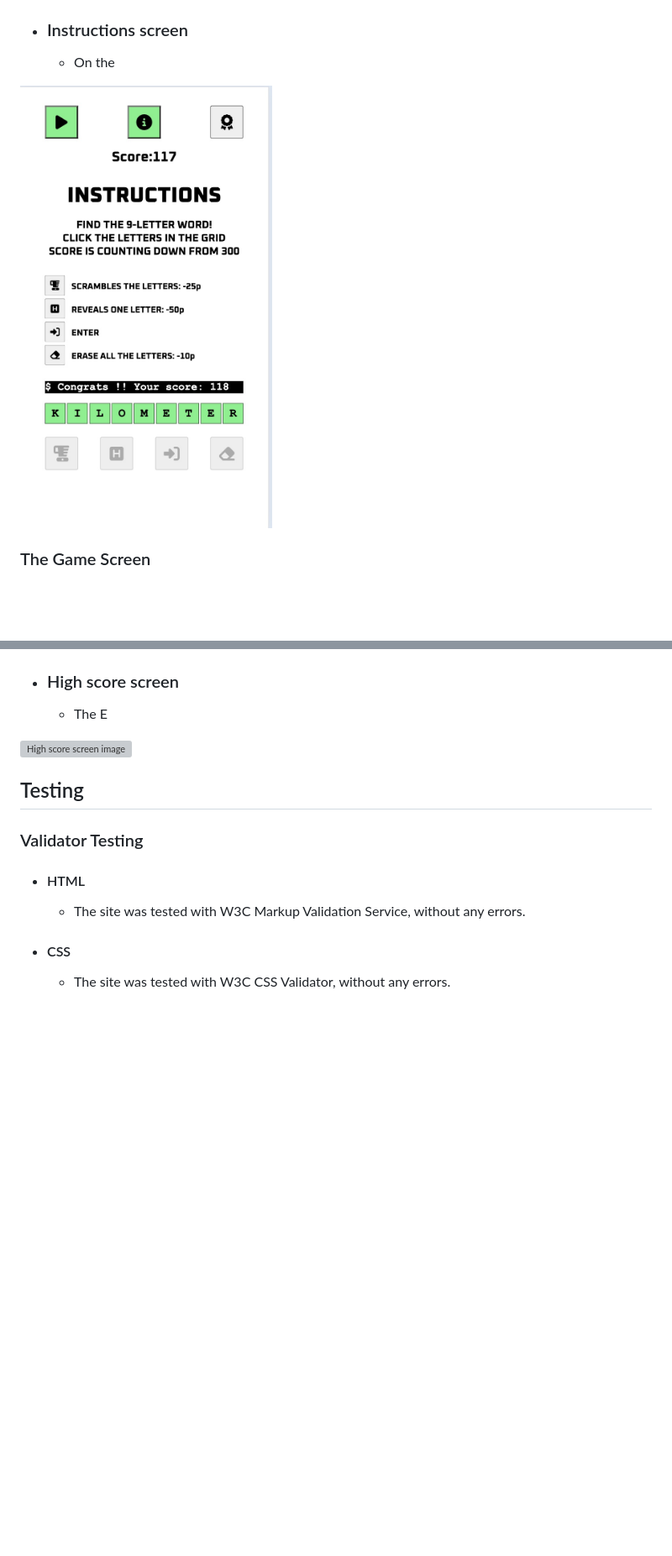
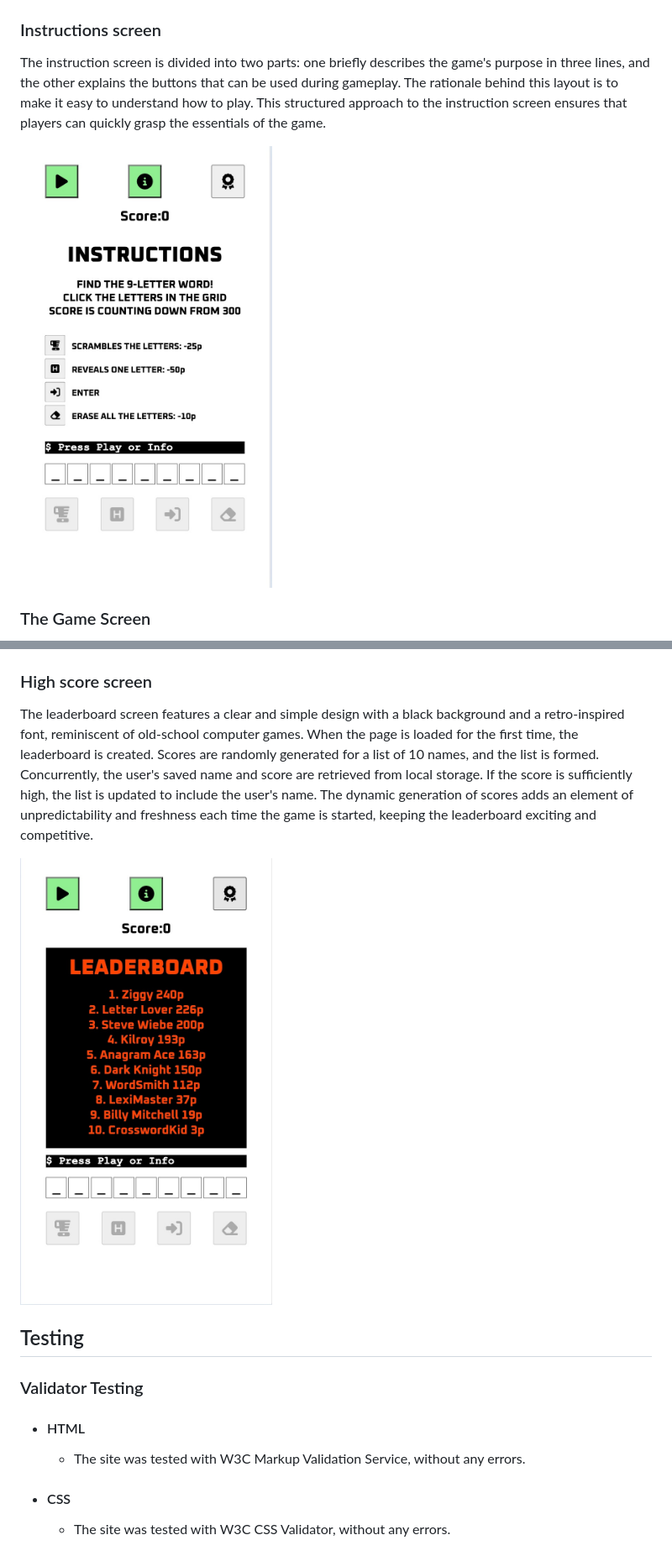
Before and after one commit to andersganander/word_hunt, a Markdown page: README.md, 2 parts joined by grey strips. Shown: that part at 84% size. Drawn GitHub-style; pictures changed too: docs/readme_images/WH_instructions_screen.jpg, docs/readme_images/WH_leaderboard_screen.jpg (added); blank space fills up the shorter version; grey boxes are pictures that could not be loaded.

```diff
--- a/README.md
+++ b/README.md
@@ -87,8 +87,9 @@ This design strategically enhances user engagement by simplifying the initial in
 <!--![Start screen image](docs/readme_images/WH_start_screen.jpg)-->
 <img src="docs/readme_images/WH_start_screen.jpg" alt="image" width="300" height="auto">
 
-- ### Instructions screen
-    - On the
+### Instructions screen
+
+The instruction screen is divided into two parts: one briefly describes the game's purpose in three lines, and the other explains the buttons that can be used during gameplay. The rationale behind this layout is to make it easy to understand how to play. This structured approach to the instruction screen ensures that players can quickly grasp the essentials of the game.
 
 <img src="docs/readme_images/WH_instructions_screen.jpg" alt="image" width="300" height="auto">
 
@@ -114,10 +115,10 @@ During the game, messages are displayed in the message box to enhance the sense
 <img src="docs/readme_images/WH_game_screen_2.jpg" alt="image" width="300" height="auto">
 
 
-- ### High score screen
-    - The E
+### High score screen
+The leaderboard screen features a clear and simple design with a black background and a retro-inspired font, reminiscent of old-school computer games. When the page is loaded for the first time, the leaderboard is created. Scores are randomly generated for a list of 10 names, and the list is formed. Concurrently, the user's saved name and score are retrieved from local storage. If the score is sufficiently high, the list is updated to include the user's name. The dynamic generation of scores adds an element of unpredictability and freshness each time the game is started, keeping the leaderboard exciting and competitive.
 
-![High score screen image]()
+<img src="docs/readme_images/WH_leaderboard_screen.jpg" alt="image" width="300" height="auto">
 
 
 ## Testing
```
Also changed, not shown: 1 other file.
